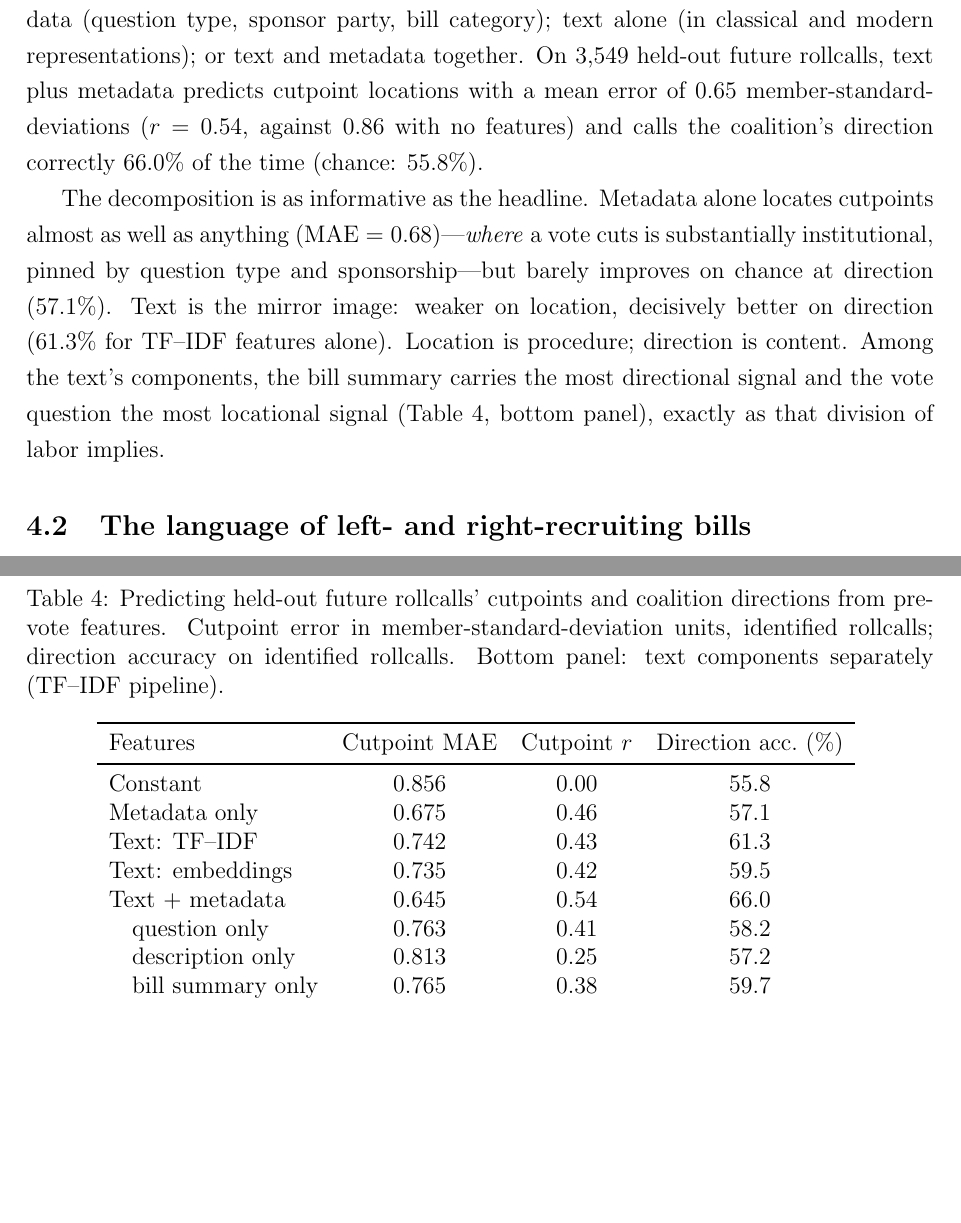
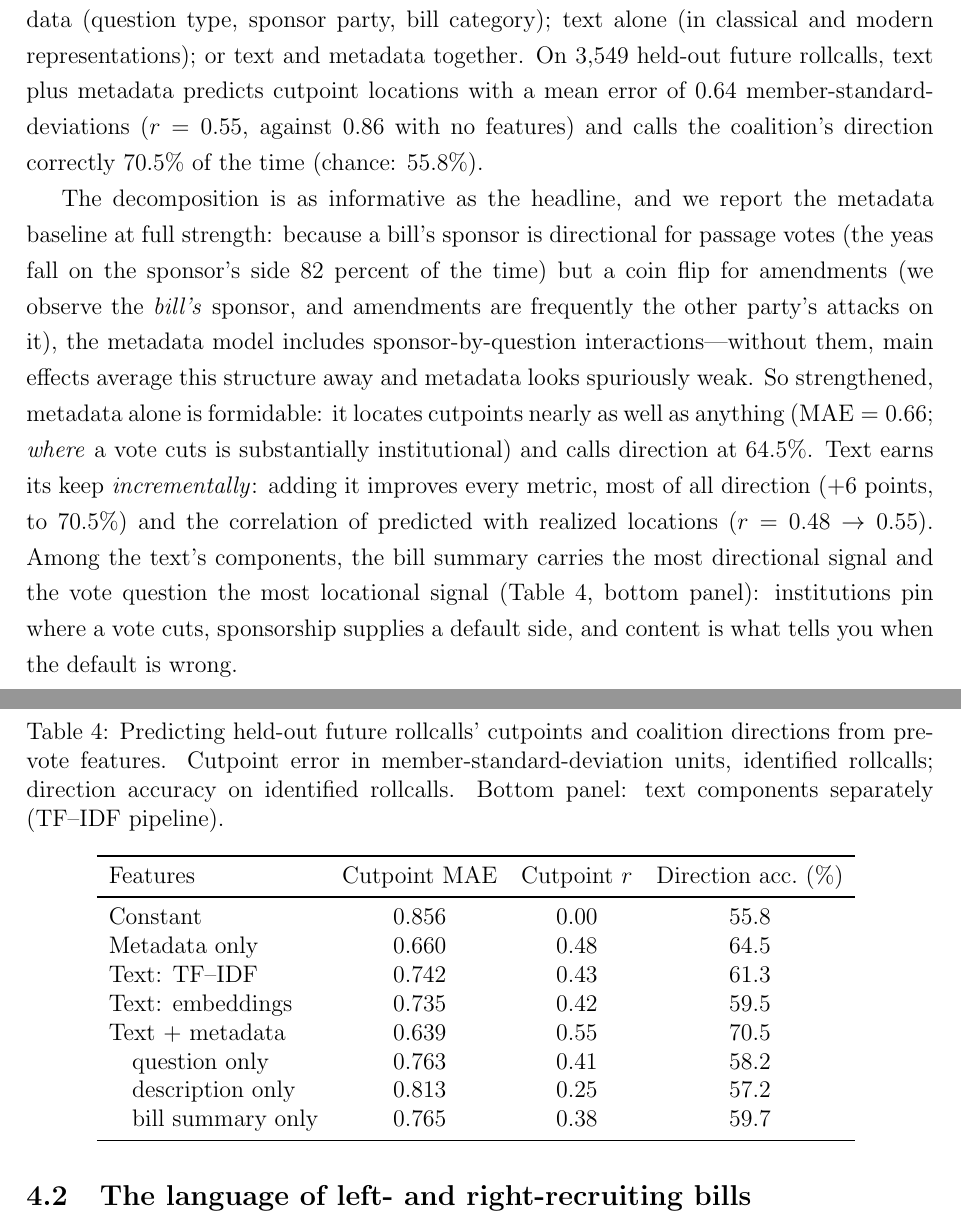
Before and after one commit to andybhall/reading-the-bills, a LaTeX paper (Draft/paper.tex, which reads Draft/tables/cutpoint_pred.tex, Draft/tables/numbers.tex): two parts of pages 11 and 12 of 22, joined at a grey line, cut so that both start at the same text, the shorter picture padded with empty space. Compiled offline with pdfLaTeX.

Commit message:
Strengthen metadata baseline with sponsor x question interactions
Andy's question (is sponsor party in the metadata?) exposed that the
linear metadata model averaged away interaction-structured signal:
the bill sponsor's side predicts passage-vote direction at 82% but is
a coin flip on amendments (bill sponsor != amender). With sponsor x
question interactions, metadata direction rises 57.1% -> 64.5% and
the combined model rises to 70.5% (MAE 0.639, r .545) — text's
incremental value survives a fair baseline (+6.0pts direction,
+.07 r). Paper prose corrected: metadata is no longer described as
chance-level on direction; new framing: institutions pin location,
sponsorship supplies a default side, content tells you when the
default is wrong. Table/figure/macros regenerated.

Co-Authored-By: Claude Fable 5 <noreply@anthropic.com>

```diff
--- a/Draft/paper.tex
+++ b/Draft/paper.tex
@@ -484,17 +484,25 @@ member-standard-deviations ($r = \cutComboR$, against \cutConstMAE{}
 with no features) and calls the coalition's direction correctly
 \dirCombo\% of the time (chance: \dirConst\%).
 
-The decomposition is as informative as the headline. Metadata alone
-locates cutpoints almost as well as anything ($\mathrm{MAE} =
-\cutMetaMAE$)---\emph{where} a vote cuts is substantially institutional,
-pinned by question type and sponsorship---but barely improves on chance
-at direction (\dirMeta\%). Text is the mirror image: weaker on
-location, decisively better on direction (\dirTfidf\% for TF--IDF
-features alone). Location is procedure; direction is content. Among
-the text's components, the bill summary carries the most directional
-signal and the vote question the most locational signal
-(Table~\ref{tab:cutpred}, bottom panel), exactly as that division of
-labor implies.
+The decomposition is as informative as the headline, and we report the
+metadata baseline at full strength: because a bill's sponsor is
+directional for passage votes (the yeas fall on the sponsor's side 82
+percent of the time) but a coin flip for amendments (we observe the
+\emph{bill's} sponsor, and amendments are frequently the other party's
+attacks on it), the metadata model includes sponsor-by-question
+interactions---without them, main effects average this structure away
+and metadata looks spuriously weak. So strengthened, metadata alone is
+formidable: it locates cutpoints nearly as well as anything
+($\mathrm{MAE} = \cutMetaMAE$; \emph{where} a vote cuts is
+substantially institutional) and calls direction at \dirMeta\%. Text
+earns its keep \emph{incrementally}: adding it improves every metric,
+most of all direction (+6 points, to \dirCombo\%) and the correlation
+of predicted with realized locations ($r = \cutMetaR \rightarrow
+\cutComboR$). Among the text's components, the bill summary carries
+the most directional signal and the vote question the most locational
+signal (Table~\ref{tab:cutpred}, bottom panel): institutions pin where
+a vote cuts, sponsorship supplies a default side, and content is what
+tells you when the default is wrong.
 
 \begin{table}[t]
 \centering
--- a/Draft/tables/cutpoint_pred.tex
+++ b/Draft/tables/cutpoint_pred.tex
@@ -3,10 +3,10 @@
 Features & Cutpoint MAE & Cutpoint $r$ & Direction acc.\ (\%) \\
 \midrule
 Constant & 0.856 & 0.00 & 55.8 \\
-Metadata only & 0.675 & 0.46 & 57.1 \\
+Metadata only & 0.660 & 0.48 & 64.5 \\
 Text: TF--IDF & 0.742 & 0.43 & 61.3 \\
 Text: embeddings & 0.735 & 0.42 & 59.5 \\
-Text + metadata & 0.645 & 0.54 & 66.0 \\
+Text + metadata & 0.639 & 0.55 & 70.5 \\
 \quad question only & 0.763 & 0.41 & 58.2 \\
 \quad description only & 0.813 & 0.25 & 57.2 \\
 \quad bill summary only & 0.765 & 0.38 & 59.7 \\
--- a/Draft/tables/numbers.tex
+++ b/Draft/tables/numbers.tex
@@ -28,7 +28,4 @@
 \newcommand{\memberqForecastLL}{0.459}
 \newcommand{\constantForecastLL}{0.617}
 \newcommand{\forecastTestN}{689,351}
-\newcommand{\cutComboMAE}{0.65}
-\newcommand{\cutComboR}{0.54}
-\newcommand{\cutMetaMAE}{0.68}
-\newcommand{\cutMetaR}{0.46}
+\newcommand{\cutComboMAE}{0.64}
@@ -35,6 +35,6 @@
 \newcommand{\cutConstMAE}{0.86}
-\newcommand{\dirCombo}{66.0}
-\newcommand{\dirMeta}{57.1}
+\newcommand{\dirCombo}{70.5}
+\newcommand{\dirMeta}{64.5}
 \newcommand{\dirTfidf}{61.3}
 \newcommand{\dirConst}{55.8}
 \newcommand{\cutTestN}{3,549}
```
Also changed, not shown: Code/23_text_cutpoints.py (+11 -6 lines), logs/2026-07-03_session08.md (+23 -0 lines), Draft/figures/calibration.pdf, Draft/figures/cutpoint_prediction.pdf, Draft/figures/cutpoints_house118.pdf, Draft/figures/direction_terms.pdf, Draft/figures/issue_grid.pdf, Draft/figures/loyalty_distribution.pdf, Draft/figures/regime_lines.pdf, Draft/figures/surprises.pdf, Draft/figures/topic_polarization.pdf, Draft/figures/validation_scatter.pdf, Draft/tables/numbers.tex (3 more changed lines), 2 other files.
